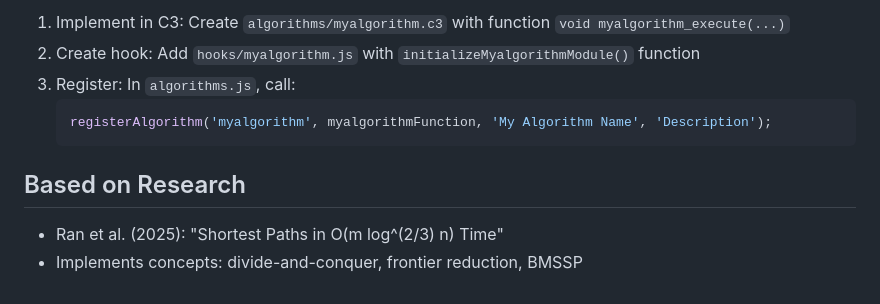
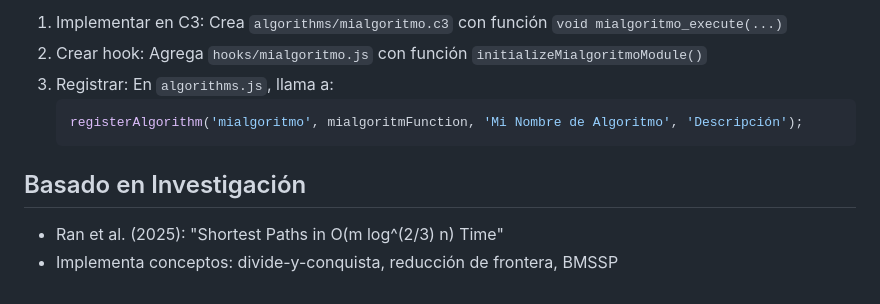
Before and after one commit to daniel-alegria3/paper-algoritmos-avanzados, a Markdown page: code/README.md, the part around one of its changes. Drawn GitHub-style.

````diff
--- a/code/README.md
+++ b/code/README.md
@@ -69,12 +69,12 @@ To add a new algorithm:
 
-1. Implement in C3: Create `algorithms/myalgorithm.c3` with function `void myalgorithm_execute(...)`
-2. Create hook: Add `hooks/myalgorithm.js` with `initializeMyalgorithmModule()` function
-3. Register: In `algorithms.js`, call:
+1. Implementar en C3: Crea `algorithms/mialgoritmo.c3` con función `void mialgoritmo_execute(...)`
+2. Crear hook: Agrega `hooks/mialgoritmo.js` con función `initializeMialgoritmoModule()`
+3. Registrar: En `algorithms.js`, llama a:
    ```javascript
-   registerAlgorithm('myalgorithm', myalgorithmFunction, 'My Algorithm Name', 'Description');
+   registerAlgorithm('mialgoritmo', mialgoritmFunction, 'Mi Nombre de Algoritmo', 'Descripción');
    ```
 
-## Based on Research
+## Basado en Investigación
 
 - Ran et al. (2025): "Shortest Paths in O(m log^(2/3) n) Time"
-- Implements concepts: divide-and-conquer, frontier reduction, BMSSP
+- Implementa conceptos: divide-y-conquista, reducción de frontera, BMSSP
````
Also changed, not shown: other parts of code/README.md (+48 -48 lines), README.md (added, +29 -0 lines).
